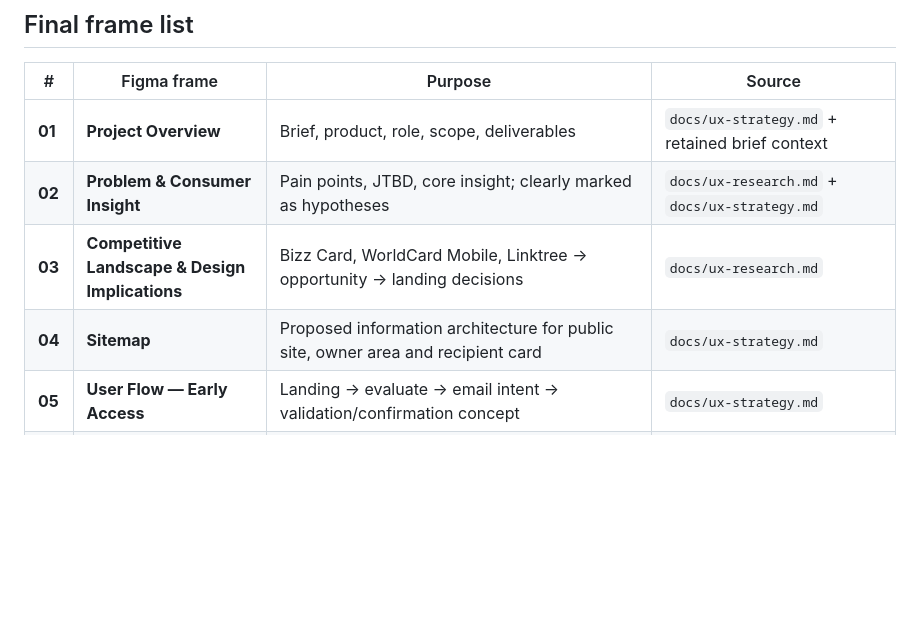
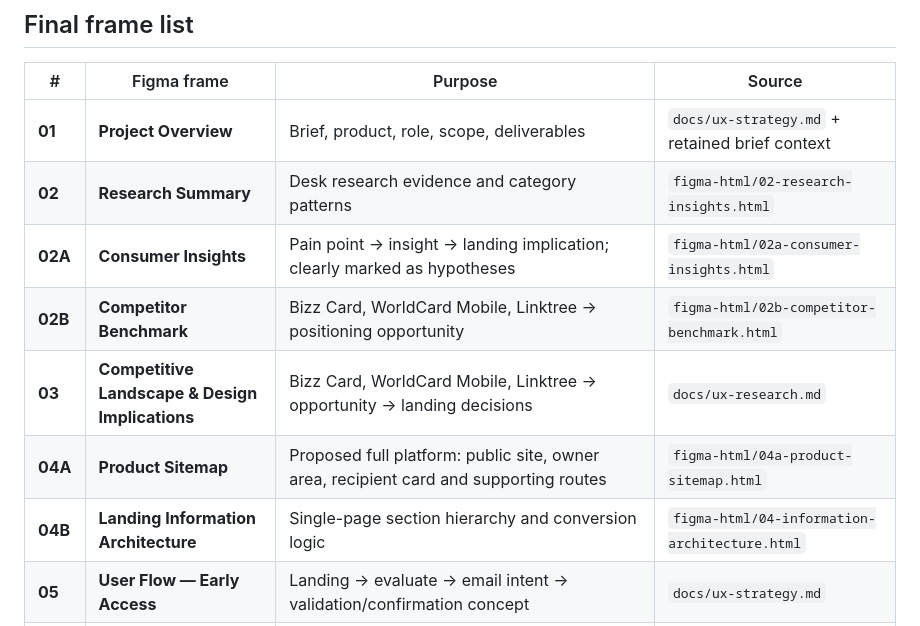
Before and after one commit to Ngh1aa/BCA_Test, a Markdown page: docs/figma-frame-inventory.md, the part around the change. Rendered like a GitHub page; blank space fills up the shorter version.

Commit message:
Add consumer benchmark and product sitemap boards to inventory

```diff
--- a/docs/figma-frame-inventory.md
+++ b/docs/figma-frame-inventory.md
@@ -10,9 +10,12 @@ The goal is a **short recruiter-facing case presentation**, not a long portfolio
 | # | Figma frame | Purpose | Source |
 |---|---|---|---|
 | **01** | **Project Overview** | Brief, product, role, scope, deliverables | `docs/ux-strategy.md` + retained brief context |
-| **02** | **Problem & Consumer Insight** | Pain points, JTBD, core insight; clearly marked as hypotheses | `docs/ux-research.md` + `docs/ux-strategy.md` |
+| **02** | **Research Summary** | Desk research evidence and category patterns | `figma-html/02-research-insights.html` |
+| **02A** | **Consumer Insights** | Pain point → insight → landing implication; clearly marked as hypotheses | `figma-html/02a-consumer-insights.html` |
+| **02B** | **Competitor Benchmark** | Bizz Card, WorldCard Mobile, Linktree → positioning opportunity | `figma-html/02b-competitor-benchmark.html` |
 | **03** | **Competitive Landscape & Design Implications** | Bizz Card, WorldCard Mobile, Linktree → opportunity → landing decisions | `docs/ux-research.md` |
-| **04** | **Sitemap** | Proposed information architecture for public site, owner area and recipient card | `docs/ux-strategy.md` |
+| **04A** | **Product Sitemap** | Proposed full platform: public site, owner area, recipient card and supporting routes | `figma-html/04a-product-sitemap.html` |
+| **04B** | **Landing Information Architecture** | Single-page section hierarchy and conversion logic | `figma-html/04-information-architecture.html` |
 | **05** | **User Flow — Early Access** | Landing → evaluate → email intent → validation/confirmation concept | `docs/ux-strategy.md` |
 | **06** | **User Flow — Core Product** | Create → customize → preview/share → recipient opens → save contact | `docs/ux-strategy.md` |
 | **07** | **Concept & Visual Direction** | “Less exchanging. More connecting.”, Clear/Personal/Effortless, art direction and visual rationale | `docs/design-contract.md` + `docs/ux-strategy.md` |
```
